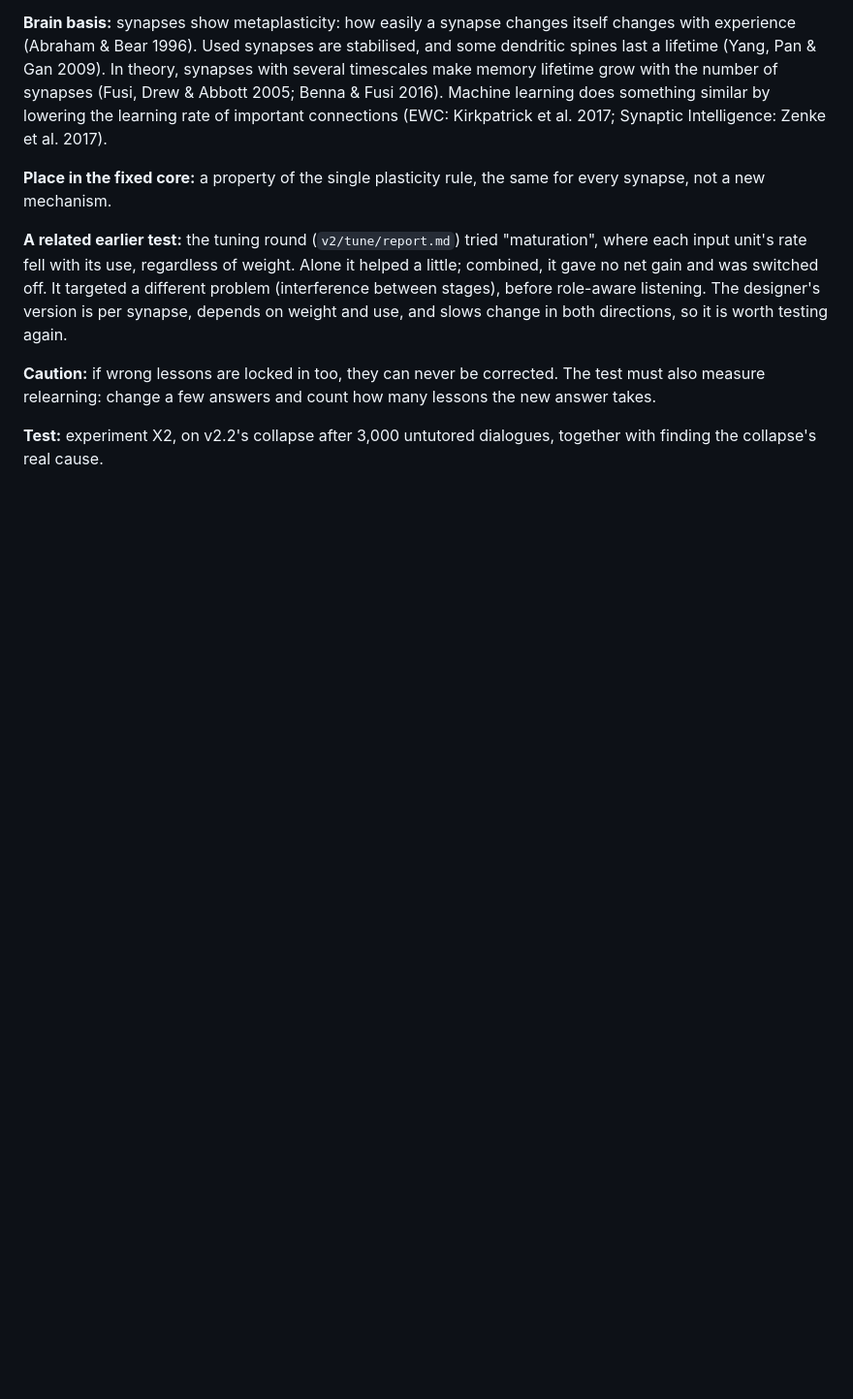
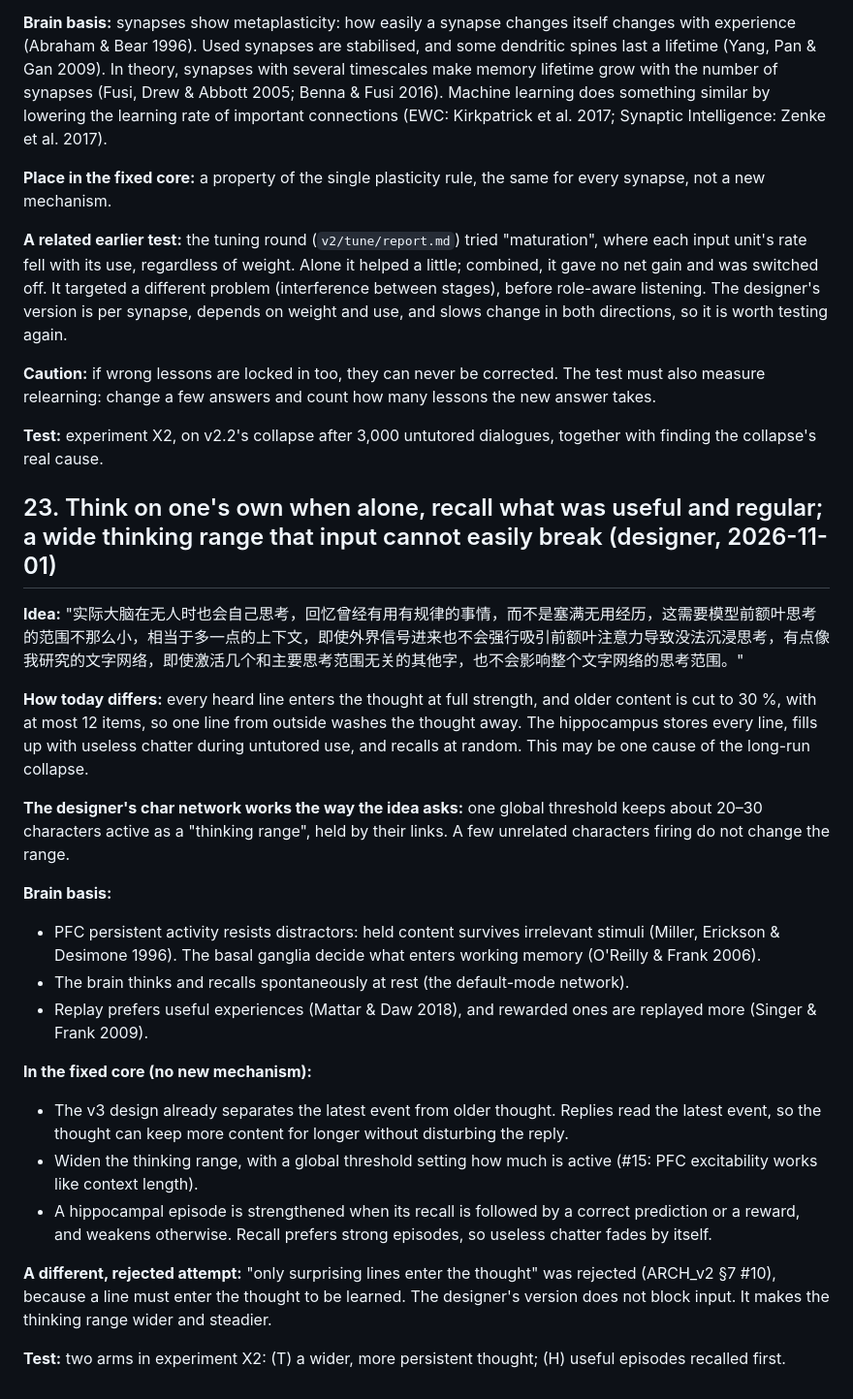
Before and after one commit to leeR1ven/concept-brain, a Markdown page: docs/IDEAS.en.md, the part around the change. Shown at 97% size. Drawn GitHub-style; blank space fills up the shorter version.

Commit message:
IDEAS #23: spontaneous useful recall and a wide, distractor-robust thinking range (designer)
Co-Authored-By: Claude Opus 5.5 <noreply@anthropic.com>

```diff
--- a/docs/IDEAS.en.md
+++ b/docs/IDEAS.en.md
@@ -577,3 +577,34 @@ change a few answers and count how many lessons the new answer takes.
 
 **Test:** experiment X2, on v2.2's collapse after 3,000 untutored dialogues, together with finding the collapse's real
 cause.
+
+## 23. Think on one's own when alone, recall what was useful and regular; a wide thinking range that input cannot easily break (designer, 2026-11-01)
+
+**Idea:** "实际大脑在无人时也会自己思考，回忆曾经有用有规律的事情，而不是塞满无用经历，这需要模型前额叶思考的范围不那么小，相当于多一点的上下文，即使外界信号进来也不会强行吸引前额叶注意力导致没法沉浸思考，有点像我研究的文字网络，即使激活几个和主要思考范围无关的其他字，也不会影响整个文字网络的思考范围。"
+
+**How today differs:** every heard line enters the thought at full strength, and older content is cut to 30 %, with at
+most 12 items, so one line from outside washes the thought away. The hippocampus stores every line, fills up with
+useless chatter during untutored use, and recalls at random. This may be one cause of the long-run collapse.
+
+**The designer's char network works the way the idea asks:** one global threshold keeps about 20–30 characters active
+as a "thinking range", held by their links. A few unrelated characters firing do not change the range.
+
+**Brain basis:**
+- PFC persistent activity resists distractors: held content survives irrelevant stimuli (Miller, Erickson & Desimone
+  1996). The basal ganglia decide what enters working memory (O'Reilly & Frank 2006).
+- The brain thinks and recalls spontaneously at rest (the default-mode network).
+- Replay prefers useful experiences (Mattar & Daw 2018), and rewarded ones are replayed more (Singer & Frank 2009).
+
+**In the fixed core (no new mechanism):**
+- The v3 design already separates the latest event from older thought. Replies read the latest event, so the thought
+  can keep more content for longer without disturbing the reply.
+- Widen the thinking range, with a global threshold setting how much is active (#15: PFC excitability works like
+  context length).
+- A hippocampal episode is strengthened when its recall is followed by a correct prediction or a reward, and weakens
+  otherwise. Recall prefers strong episodes, so useless chatter fades by itself.
+
+**A different, rejected attempt:** "only surprising lines enter the thought" was rejected (ARCH_v2 §7 #10), because a
+line must enter the thought to be learned. The designer's version does not block input. It makes the thinking range
+wider and steadier.
+
+**Test:** two arms in experiment X2: (T) a wider, more persistent thought; (H) useful episodes recalled first.
```
Also changed, not shown: docs/IDEAS.md (+22 -0 lines).
